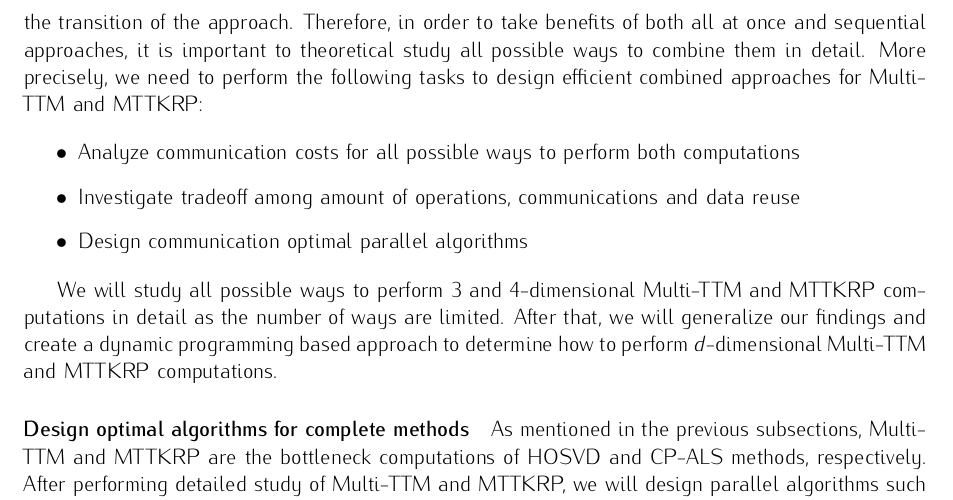
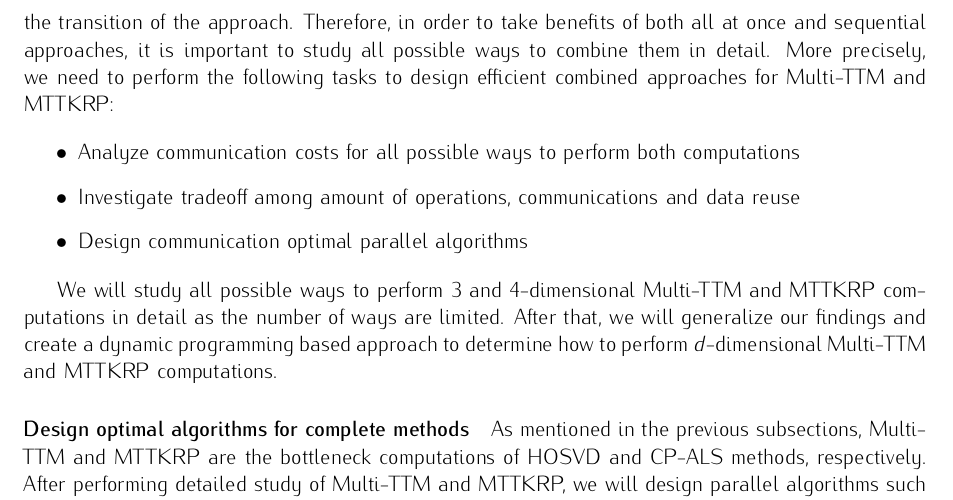
Before and after one commit to surakuma/surakuma.github.io, a LaTeX document (ANR-2024/full-proposal.tex): part of page 7 of 20, cut so that both start at the same text. Compiled offline with pdfLaTeX.

Commit message:
proofread

```diff
--- a/ANR-2024/full-proposal.tex
+++ b/ANR-2024/full-proposal.tex
@@ -501,7 +501,7 @@ colorlinks]{hyperref}
 
 	\subsubsection{Challenges and our approaches to tackle them}
 
-	As mentioned earlier, the computations and communication costs of Multi-TTM and MTTKRP depend on how we perform them, i.e., how matrices are operated with the input tensor. If we do not select it carefully, their completion times may be very far from the optimal ones. Even when we decide how we want to perform the computations, combining all at once and sequence approaches, using one after the other, in a straightforward way will only work if data distributions of inputs and temporaries between both approaches are compatible. However we can not expect any guarantees with respect to the optimal communication/computation costs. Considering optimal data distributions for only one approach may induce significant data movements for the other approach. Using optimal data distributions for both approaches may not be compatible or require significant data movement during the transition of the approach. Therefore, in order to take benefits of both all at once and sequential approaches, it is important to theoretical study all possible ways to combine them in detail. More precisely, we need to perform the following tasks to design efficient combined approaches for Multi-TTM and MTTKRP:
+	As mentioned earlier, the computations and communication costs of Multi-TTM and MTTKRP depend on how we perform them, i.e., how matrices are operated with the input tensor. If we do not select it carefully, their completion times may be very far from the optimal ones. Even when we decide how we want to perform the computations, combining all at once and sequence approaches, using one after the other, in a straightforward way will only work if data distributions of inputs and temporaries between both approaches are compatible. However we can not expect any guarantees with respect to the optimal communication/computation costs. Considering optimal data distributions for only one approach may induce significant data movements for the other approach. Using optimal data distributions for both approaches may not be compatible or require significant data movement during the transition of the approach. Therefore, in order to take benefits of both all at once and sequential approaches, it is important to study all possible ways to combine them in detail. More precisely, we need to perform the following tasks to design efficient combined approaches for Multi-TTM and MTTKRP:
 
 
 %	We need to tackle the following challenges in order to take benefits of both all at once and sequential approaches.
```
